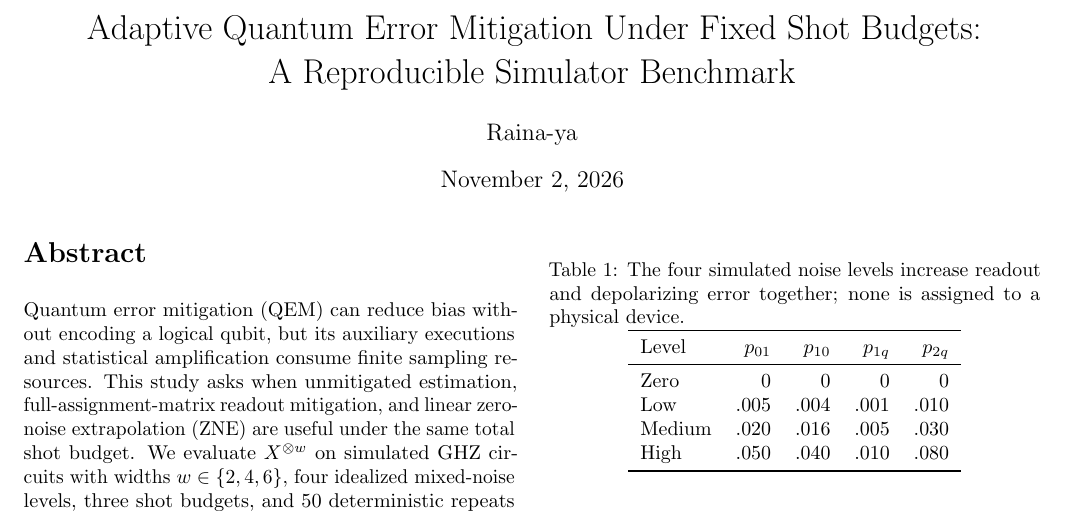
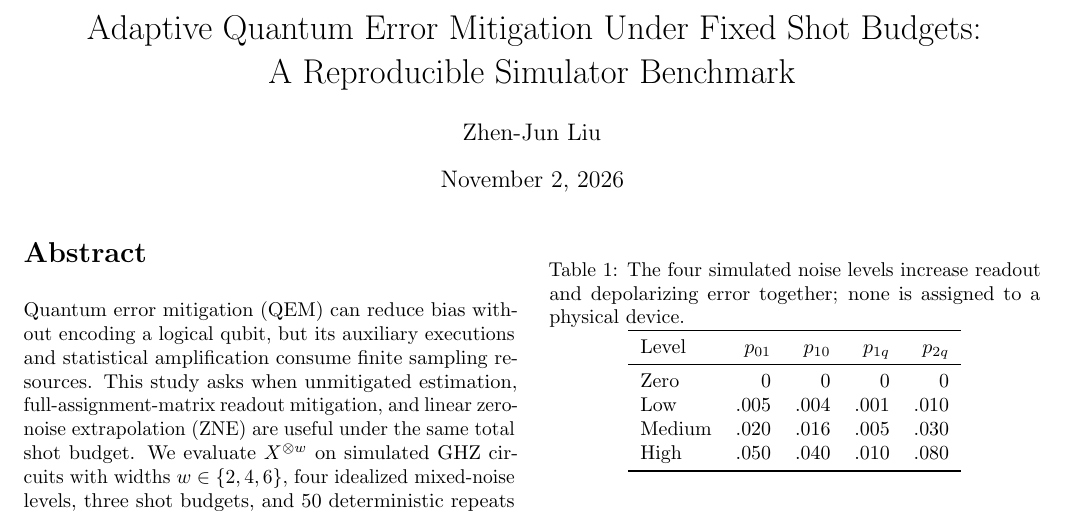
Before and after one commit to Raina-ya/adaptive-qem-benchmark, a LaTeX paper (paper/main.tex): part of page 1 of 5, cut so that both start at the same text. Compiled offline with pdfLaTeX.

Commit message:
Update author name in main.tex

```diff
--- a/paper/main.tex
+++ b/paper/main.tex
@@ -8,7 +8,7 @@
 \input{generated/metrics.tex}
 \title{Adaptive Quantum Error Mitigation Under Fixed Shot Budgets:\\
 A Reproducible Simulator Benchmark}
-\author{Raina-ya}
+\author{Zhen-Jun Liu}
 \date{November 2, 2026}
 \begin{document}
 \maketitle
```
